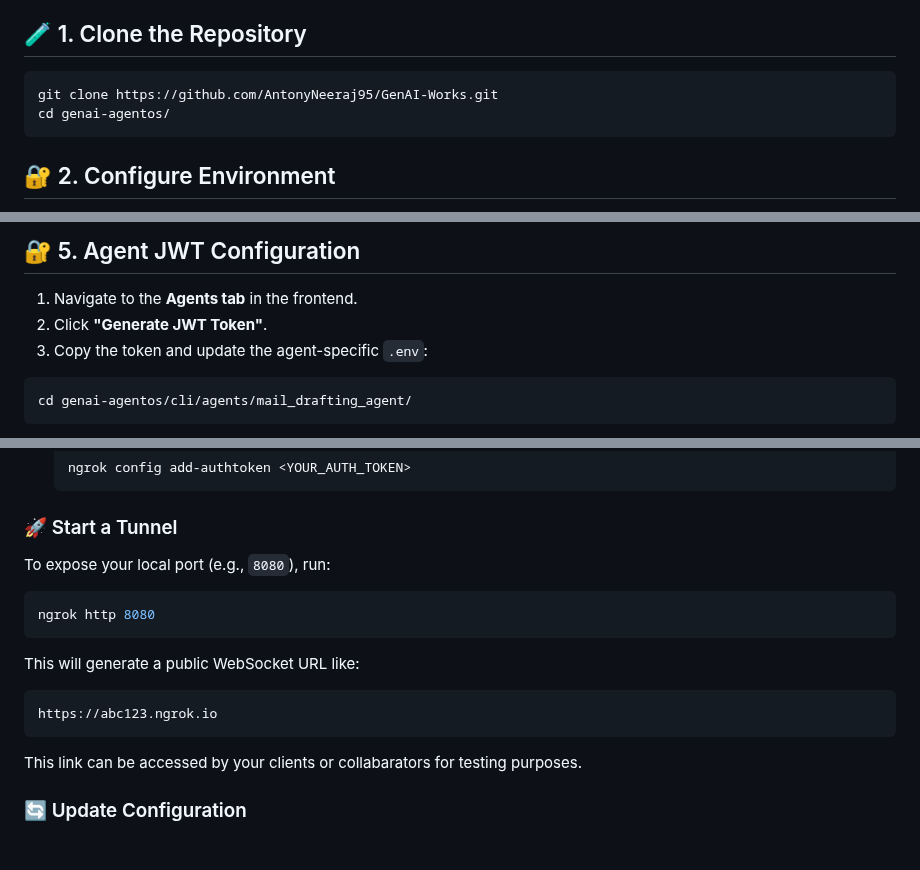
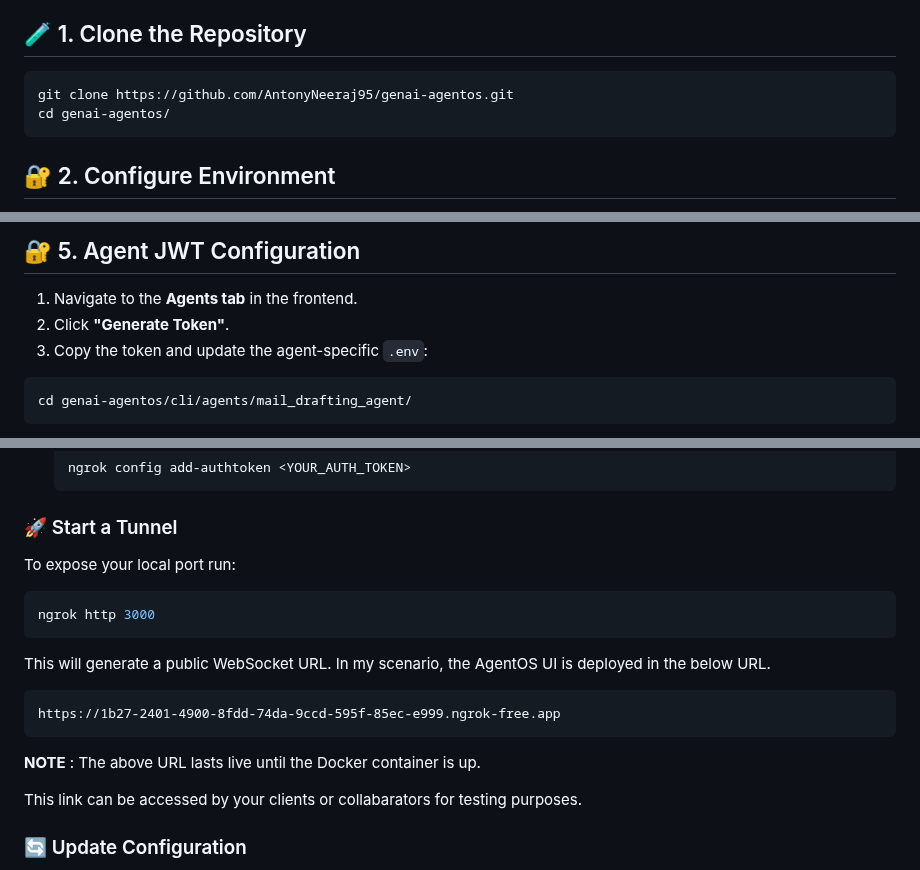
Before and after one commit to AntonyNeeraj95/GenAI-Works, a Markdown page: README.md, 3 parts joined by grey strips. GitHub-like rendering; blank space fills up the shorter version.

Commit message:
Update README with repo name and ngrok link.

````diff
--- a/README.md
+++ b/README.md
@@ -45,7 +45,7 @@ Follow these steps to set up and run the Email Drafting Agent.
 ## 🧪 1. Clone the Repository
 
 ```bash
-git clone https://github.com/AntonyNeeraj95/GenAI-Works.git
+git clone https://github.com/AntonyNeeraj95/genai-agentos.git
 cd genai-agentos/
 ```
 
@@ -90,7 +90,7 @@ Once started, access the platform at:
 ## 🔐 5. Agent JWT Configuration
 
 1. Navigate to the **Agents tab** in the frontend.
-2. Click **"Generate JWT Token"**.
+2. Click **"Generate Token"**.
 3. Copy the token and update the agent-specific `.env`:
 
 ```bash
@@ -205,17 +205,20 @@ Choose your operating system:
 
 ### 🚀 Start a Tunnel
 
-To expose your local port (e.g., `8080`), run:
+To expose your local port run:
 
 ```bash
-ngrok http 8080
+ngrok http 3000
 ```
 
-This will generate a public WebSocket URL like:
+This will generate a public WebSocket URL.
+In my scenario, the AgentOS UI is deployed in the below URL.
 
 ```
-https://abc123.ngrok.io
+https://1b27-2401-4900-8fdd-74da-9ccd-595f-85ec-e999.ngrok-free.app
 ```
+**NOTE** : The above URL lasts live until the Docker container is up.
+
 This link can be accessed by your clients or collabarators for testing purposes.
 ### 🔄 Update Configuration
 
````
